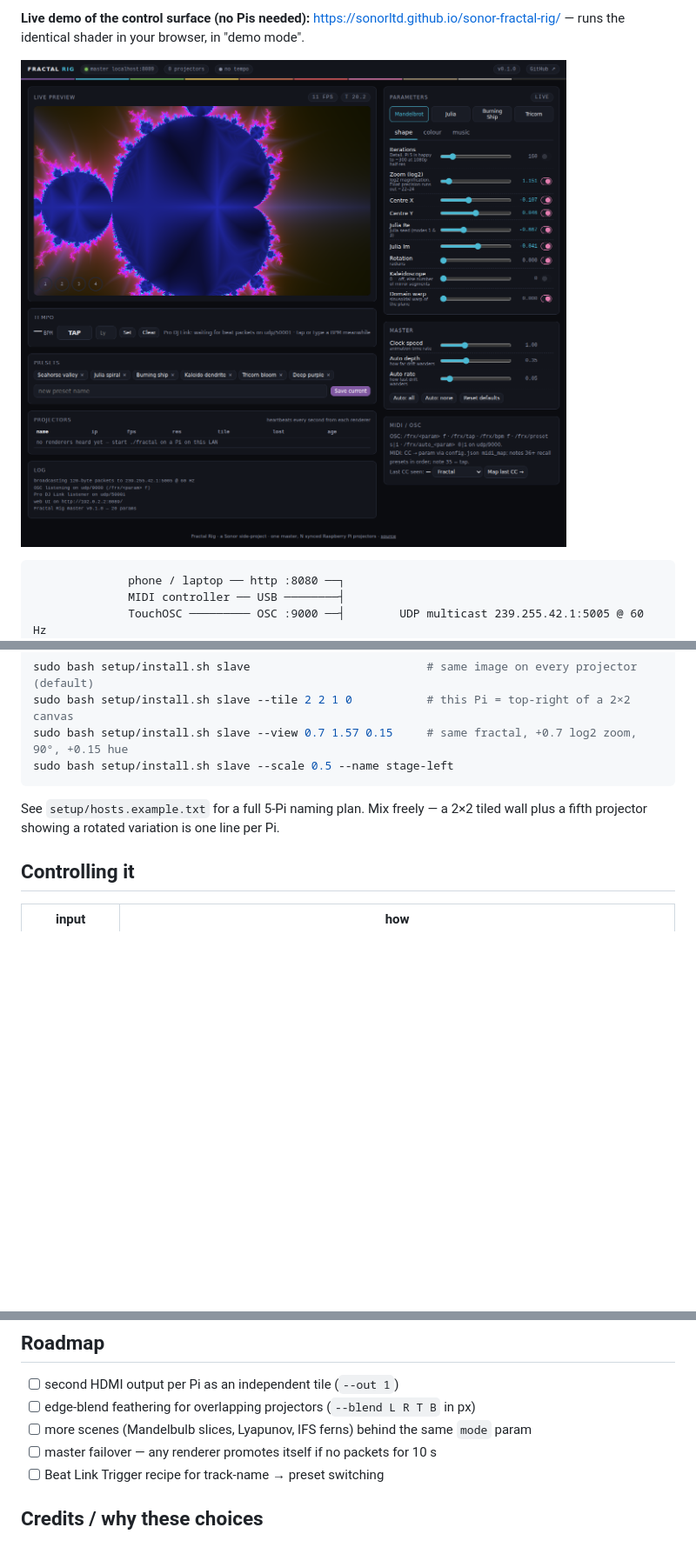
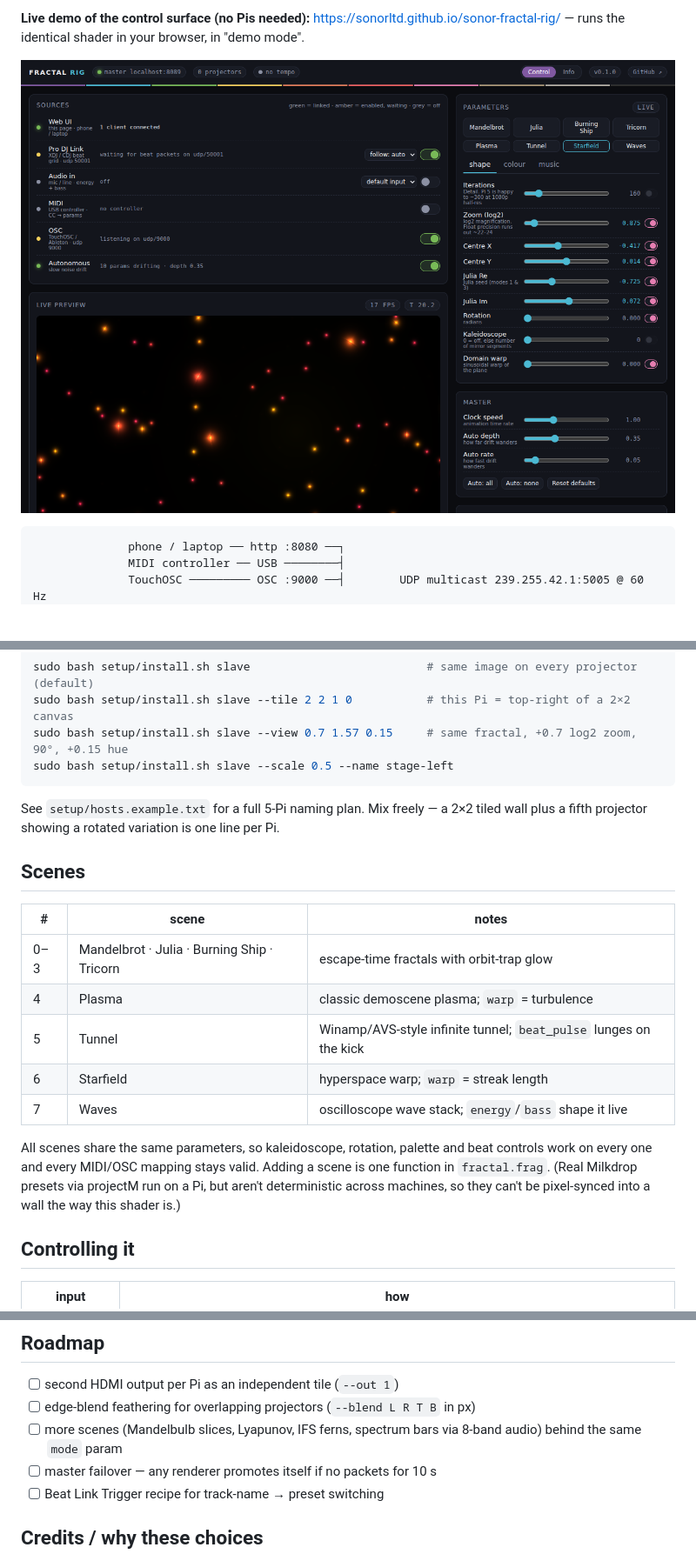
Before and after one commit to sonorltd/sonor-fractal-rig, a Markdown page: README.md, 3 parts joined by grey strips. Shown at 87% size. Drawn GitHub-style; pictures changed too: docs/screenshot-live.png; blank space fills up the shorter version.

Commit message:
v0.2.0: 4 non-fractal scenes, sources panel with link status + toggles, info tab

```diff
--- a/README.md
+++ b/README.md
@@ -92,6 +92,18 @@ sudo bash setup/install.sh slave --scale 0.5 --name stage-left
 See `setup/hosts.example.txt` for a full 5-Pi naming plan. Mix freely — a 2×2 tiled wall plus
 a fifth projector showing a rotated variation is one line per Pi.
 
+## Scenes
+
+| # | scene | notes |
+|---|---|---|
+| 0–3 | Mandelbrot · Julia · Burning Ship · Tricorn | escape-time fractals with orbit-trap glow |
+| 4 | Plasma | classic demoscene plasma; `warp` = turbulence |
+| 5 | Tunnel | Winamp/AVS-style infinite tunnel; `beat_pulse` lunges on the kick |
+| 6 | Starfield | hyperspace warp; `warp` = streak length |
+| 7 | Waves | oscilloscope wave stack; `energy`/`bass` shape it live |
+
+All scenes share the same parameters, so kaleidoscope, rotation, palette and beat controls work on every one and every MIDI/OSC mapping stays valid. Adding a scene is one function in `fractal.frag`. (Real Milkdrop presets via projectM run on a Pi, but aren't deterministic across machines, so they can't be pixel-synced into a wall the way this shader is.)
+
 ## Controlling it
 
 | input | how |
@@ -137,7 +149,7 @@ reads the generated tables at start-up.
 
 - [ ] second HDMI output per Pi as an independent tile (`--out 1`)
 - [ ] edge-blend feathering for overlapping projectors (`--blend L R T B` in px)
-- [ ] more scenes (Mandelbulb slices, Lyapunov, IFS ferns) behind the same `mode` param
+- [ ] more scenes (Mandelbulb slices, Lyapunov, IFS ferns, spectrum bars via 8-band audio) behind the same `mode` param
 - [ ] master failover — any renderer promotes itself if no packets for 10 s
 - [ ] Beat Link Trigger recipe for track-name → preset switching
 
```
Also changed, not shown: other parts of README.md (+2 -2 lines), CLAUDE.md (+8 -2 lines), docs/scenes.png (added), docs/screenshot-info.png (added), 8 other files.
